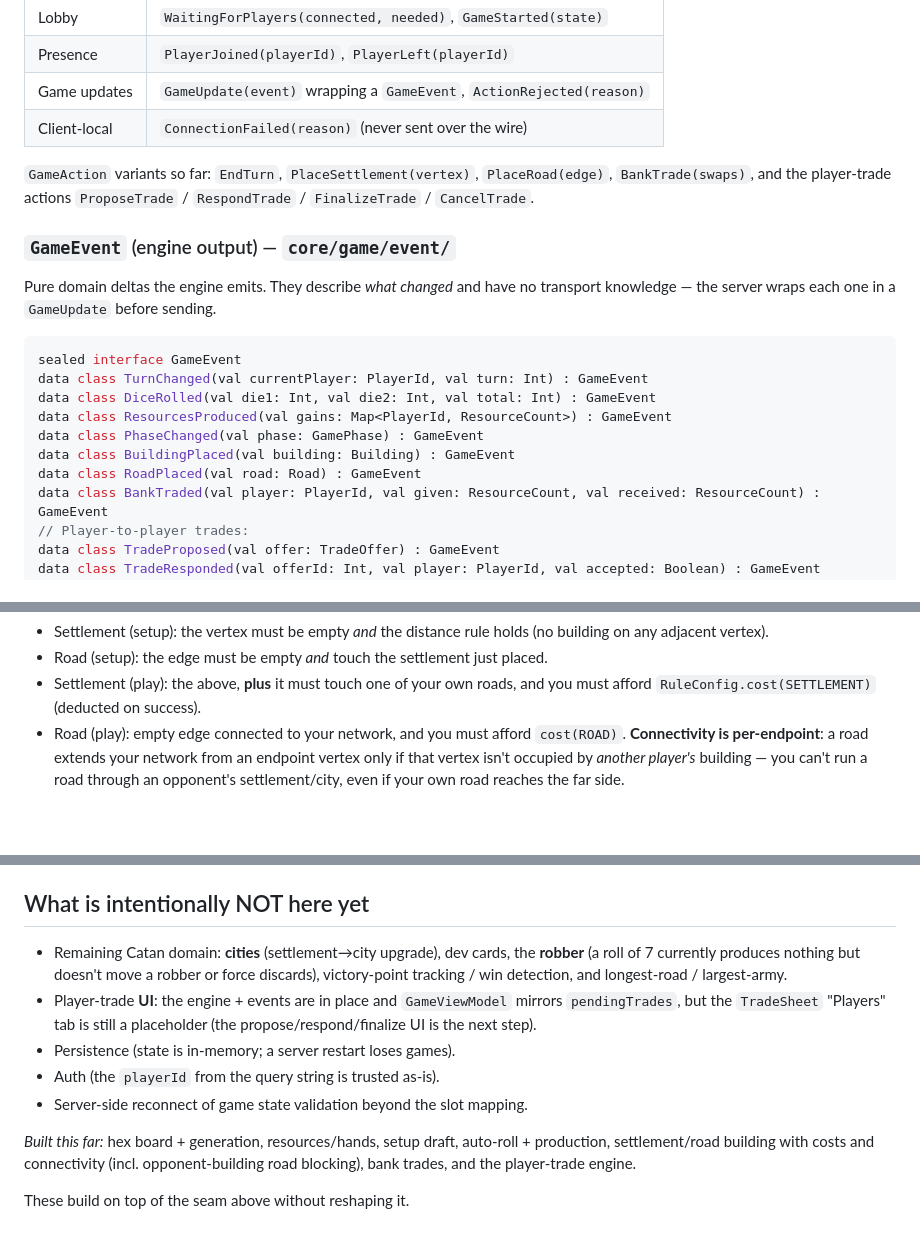
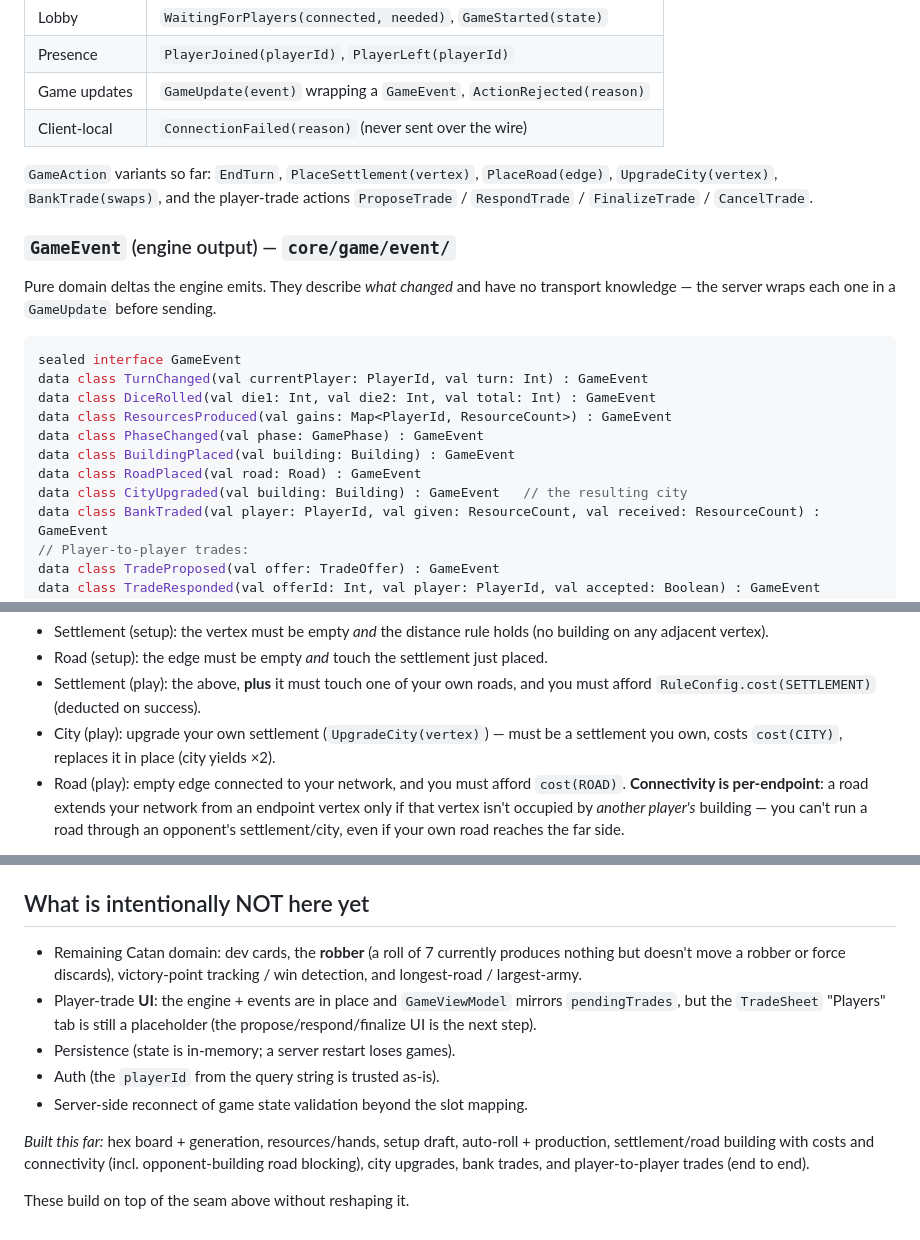
Before and after one commit to Erkko68/HexonKMP, a Markdown page: docs/architecture.md, 3 parts joined by grey strips. Rendered like a GitHub page; blank space fills up the shorter version.

Commit message:
docs: document city upgrades
Add UpgradeCity action + CityUpgraded event to the message lists, note the
play-phase city upgrade rule, and move cities from "not here yet" to built.

Co-Authored-By: Claude Opus 4.8 <noreply@anthropic.com>

```diff
--- a/docs/architecture.md
+++ b/docs/architecture.md
@@ -105,8 +106,9 @@ The transport envelope. Split by phase:
 | Client-local | `ConnectionFailed(reason)` (never sent over the wire)|
 
 `GameAction` variants so far: `EndTurn`, `PlaceSettlement(vertex)`,
-`PlaceRoad(edge)`, `BankTrade(swaps)`, and the player-trade actions
-`ProposeTrade` / `RespondTrade` / `FinalizeTrade` / `CancelTrade`.
+`PlaceRoad(edge)`, `UpgradeCity(vertex)`, `BankTrade(swaps)`, and the
+player-trade actions `ProposeTrade` / `RespondTrade` / `FinalizeTrade` /
+`CancelTrade`.
 
 ### `GameEvent` (engine output) — `core/game/event/`
 Pure domain deltas the engine emits. They describe *what changed* and have no
@@ -120,6 +122,7 @@ data class ResourcesProduced(val gains: Map<PlayerId, ResourceCount>) : GameEven
 data class PhaseChanged(val phase: GamePhase) : GameEvent
 data class BuildingPlaced(val building: Building) : GameEvent
 data class RoadPlaced(val road: Road) : GameEvent
+data class CityUpgraded(val building: Building) : GameEvent   // the resulting city
 data class BankTraded(val player: PlayerId, val given: ResourceCount, val received: ResourceCount) : GameEvent
 // Player-to-player trades:
 data class TradeProposed(val offer: TradeOffer) : GameEvent
@@ -229,6 +232,8 @@ stateDiagram-v2
 - Road (setup): the edge must be empty *and* touch the settlement just placed.
 - Settlement (play): the above, **plus** it must touch one of your own roads, and
   you must afford `RuleConfig.cost(SETTLEMENT)` (deducted on success).
+- City (play): upgrade your own settlement (`UpgradeCity(vertex)`) — must be a
+  settlement you own, costs `cost(CITY)`, replaces it in place (city yields ×2).
 - Road (play): empty edge connected to your network, and you must afford
   `cost(ROAD)`. **Connectivity is per-endpoint**: a road extends your network from
   an endpoint vertex only if that vertex isn't occupied by *another player's*
@@ -404,10 +409,9 @@ changes — `GameUpdate` already carries any `GameEvent`.
 
 ## What is intentionally NOT here yet
 
-- Remaining Catan domain: **cities** (settlement→city upgrade), dev cards, the
-  **robber** (a roll of 7 currently produces nothing but doesn't move a robber or
-  force discards), victory-point tracking / win detection, and longest-road /
-  largest-army.
+- Remaining Catan domain: dev cards, the **robber** (a roll of 7 currently
+  produces nothing but doesn't move a robber or force discards), victory-point
+  tracking / win detection, and longest-road / largest-army.
 - Player-trade **UI**: the engine + events are in place and `GameViewModel`
   mirrors `pendingTrades`, but the `TradeSheet` "Players" tab is still a
   placeholder (the propose/respond/finalize UI is the next step).
@@ -417,6 +421,7 @@ changes — `GameUpdate` already carries any `GameEvent`.
 
 *Built this far:* hex board + generation, resources/hands, setup draft,
 auto-roll + production, settlement/road building with costs and connectivity
-(incl. opponent-building road blocking), bank trades, and the player-trade engine.
+(incl. opponent-building road blocking), city upgrades, bank trades, and
+player-to-player trades (end to end).
 
 These build on top of the seam above without reshaping it.
```
Also changed, not shown: other parts of docs/architecture.md (+1 -0 lines).
